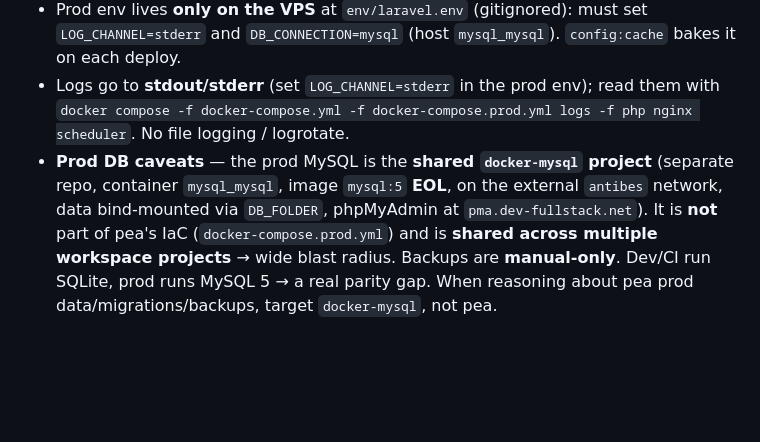
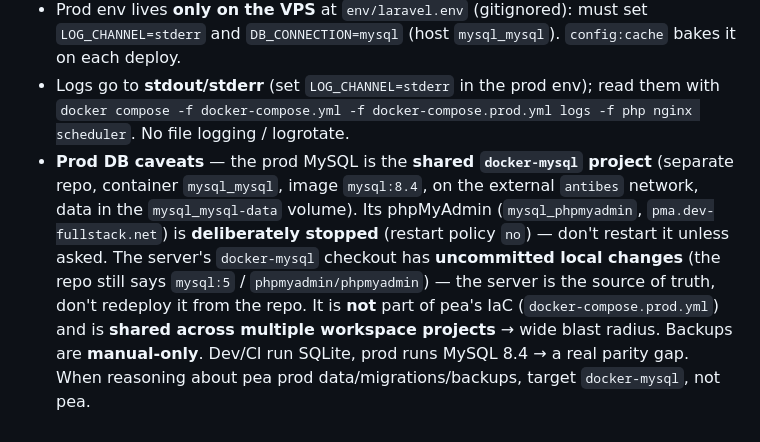
Before and after one commit to jeremieflahaut/pea, a Markdown page: CLAUDE.md, the part around the change. Rendered like a GitHub page; blank space fills up the shorter version.

Commit message:
docs(claude): update prod db notes (mysql 8.4, phpmyadmin stopped)

```diff
--- a/CLAUDE.md
+++ b/CLAUDE.md
@@ -94,4 +94,4 @@ docker compose -f docker-compose.yml -f docker-compose.prod.yml up -d   # or: ma
 - `.github/workflows/deploy-on-main.yml` uses `dorny/paths-filter` to detect which of `frontend/`, `backend/`, `scraper/` changed, builds only the changed images, pushes to `ghcr.io/jeremieflahaut/pea/*`. The VPS (`/home/debian/projects/pea`) is **not a git checkout**: the workflow `scp`s `docker-compose.yml` + `docker-compose.prod.yml` to it (so it needs no git auth — images come from GHCR), then SSHes in to `docker compose -f docker-compose.yml -f docker-compose.prod.yml pull` + `up -d --remove-orphans`. The SSH steps use `script_stop: true` so a failing command fails the action (don't drop it — without it errors are swallowed and the deploy lies green). A `backend/` change builds **two** images — `php` (`--target prod`) and `nginx` — and recreates `php`, `nginx`, `scheduler`, then runs `artisan migrate --force` + `package:discover` + `config:cache`. Migrations must be safe to apply unattended.
 - Prod env lives **only on the VPS** at `env/laravel.env` (gitignored): must set `LOG_CHANNEL=stderr` and `DB_CONNECTION=mysql` (host `mysql_mysql`). `config:cache` bakes it on each deploy.
 - Logs go to **stdout/stderr** (set `LOG_CHANNEL=stderr` in the prod env); read them with `docker compose -f docker-compose.yml -f docker-compose.prod.yml logs -f php nginx scheduler`. No file logging / logrotate.
-- **Prod DB caveats** — the prod MySQL is the **shared `docker-mysql` project** (separate repo, container `mysql_mysql`, image `mysql:5` **EOL**, on the external `antibes` network, data bind-mounted via `DB_FOLDER`, phpMyAdmin at `pma.dev-fullstack.net`). It is **not** part of pea's IaC (`docker-compose.prod.yml`) and is **shared across multiple workspace projects** → wide blast radius. Backups are **manual-only**. Dev/CI run SQLite, prod runs MySQL 5 → a real parity gap. When reasoning about pea prod data/migrations/backups, target `docker-mysql`, not pea.
+- **Prod DB caveats** — the prod MySQL is the **shared `docker-mysql` project** (separate repo, container `mysql_mysql`, image `mysql:8.4`, on the external `antibes` network, data in the `mysql_mysql-data` volume). Its phpMyAdmin (`mysql_phpmyadmin`, `pma.dev-fullstack.net`) is **deliberately stopped** (restart policy `no`) — don't restart it unless asked. The server's `docker-mysql` checkout has **uncommitted local changes** (the repo still says `mysql:5` / `phpmyadmin/phpmyadmin`) — the server is the source of truth, don't redeploy it from the repo. It is **not** part of pea's IaC (`docker-compose.prod.yml`) and is **shared across multiple workspace projects** → wide blast radius. Backups are **manual-only**. Dev/CI run SQLite, prod runs MySQL 8.4 → a real parity gap. When reasoning about pea prod data/migrations/backups, target `docker-mysql`, not pea.
```
